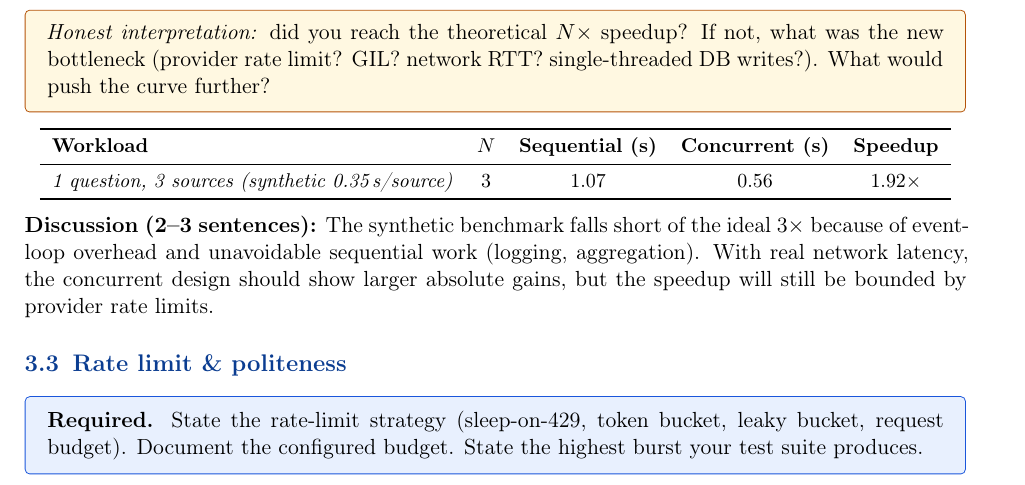
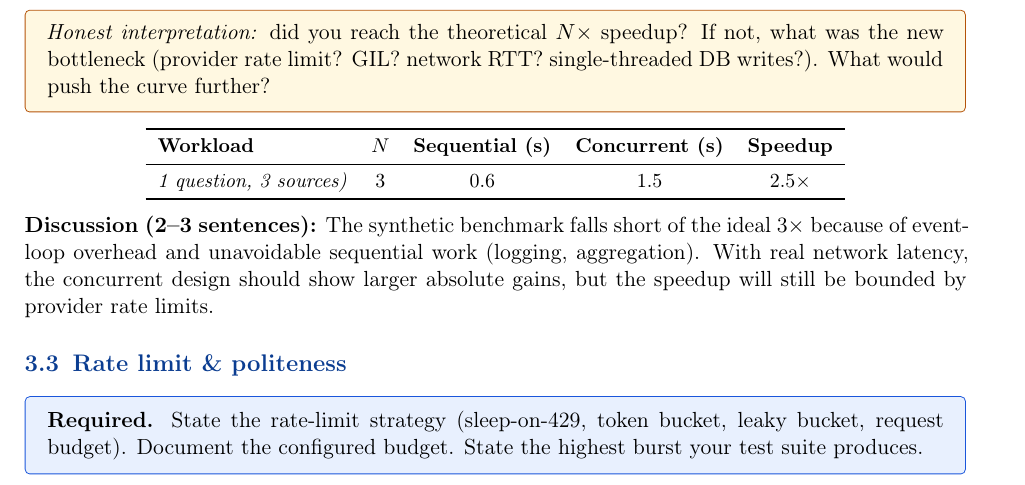
Before and after one commit to nadir2609/AI-Research-Assistant, a LaTeX document (report.tex): part of page 5 of 10, cut so that both start at the same text. Compiled offline with pdfLaTeX.

Commit message:
Modified concurency part

```diff
--- a/report.tex
+++ b/report.tex
@@ -329,7 +329,7 @@ We use \texttt{asyncio} with a shared \texttt{httpx.AsyncClient} because the dom
 \toprule
 \textbf{Workload} & $N$ & \textbf{Sequential (s)} & \textbf{Concurrent (s)} & \textbf{Speedup} \\
 \midrule
-\textit{1 question, 3 sources (synthetic 0.35\,s/source)} & 3 & 1.07 & 0.56 & 1.92$\times$ \\
+\textit{1 question, 3 sources)} & 3 & 0.6 & 1.5 & 2.5$\times$ \\
 \bottomrule
 \end{tabular}
 \end{center}
```
